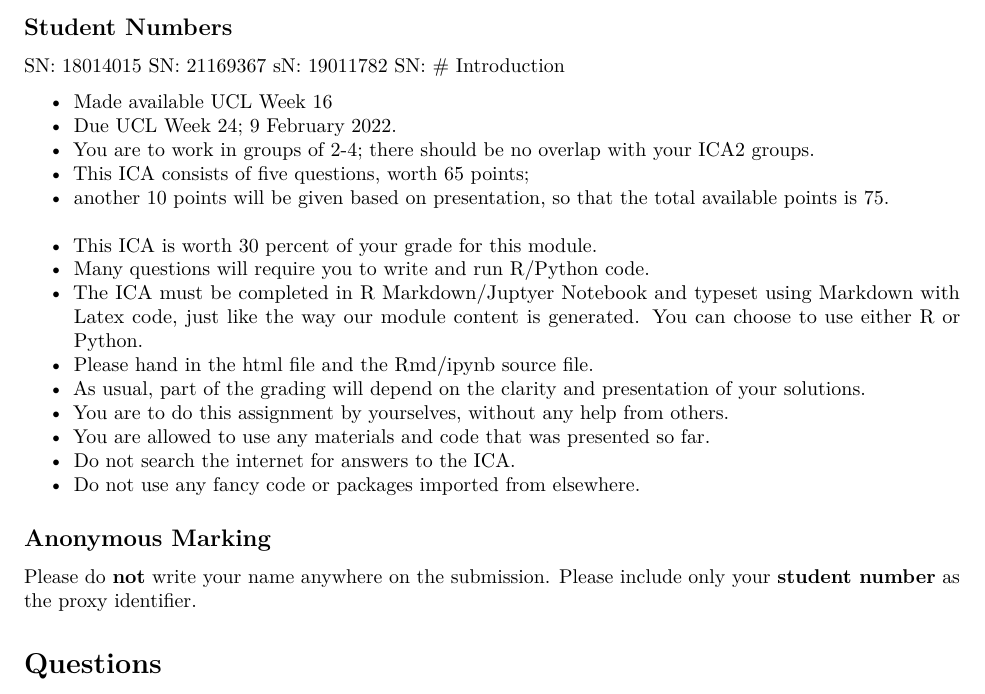
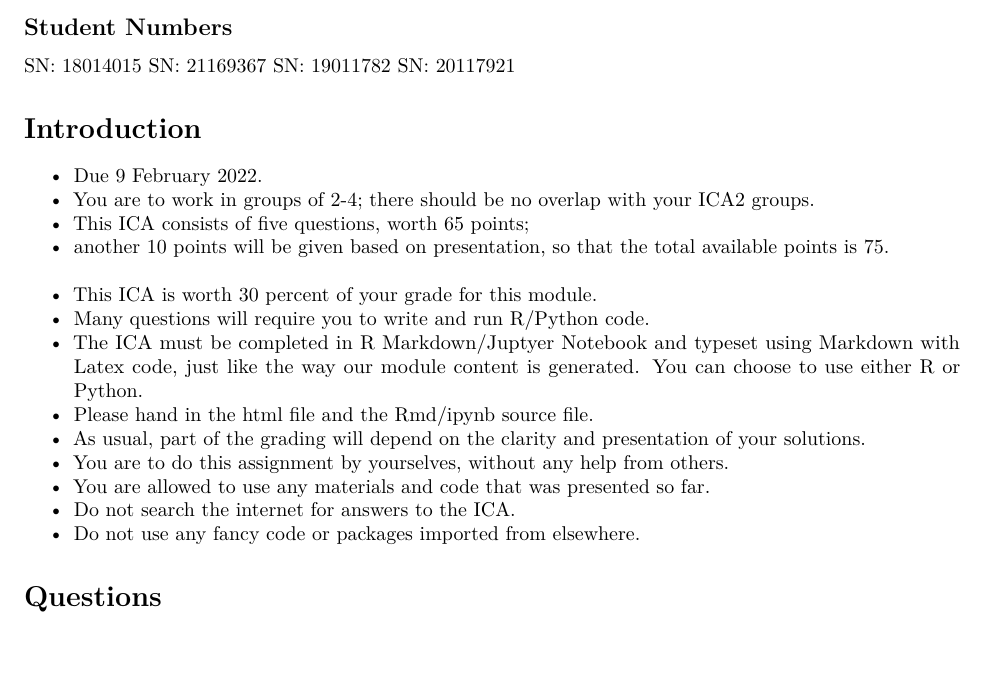
Before and after one commit to larloch10938/STAT0009_ICA3, an R Markdown document (homework.Rmd): part of page 1 of 10, cut so that both start at the same text, the shorter picture padded with empty space. Rendered offline with R 4.5, knitr and Pandoc, then LaTeX, with nearby package versions; code that draws random numbers runs with fixed seeds of ours; some code elsewhere in the file could not run offline.

Commit message:
added SN

```diff
--- a/homework.Rmd
+++ b/homework.Rmd
@@ -11,12 +10,12 @@ library(reticulate)
 ## Student Numbers
 SN: 18014015
 SN: 21169367
-sN: 19011782
-SN:
+SN: 19011782
+SN: 20117921
+
 # Introduction
 
-* Made available UCL Week 16
-* Due UCL Week 24; 9 February 2022.
+* Due 9 February 2022.
 * You are to work in groups of 2-4; there should be no overlap with your ICA2 groups.
 * This ICA consists of five questions, worth 65 points;
 * another 10 points will be given based on presentation, so that the total available points is 75.
@@ -29,10 +28,6 @@ SN:
 *  You are allowed to use any materials and code that was presented so far.
 *  Do not search the internet for answers to the ICA.
 *  Do not use any fancy code or packages imported from elsewhere.
-
-## Anonymous Marking
-
-Please do **not** write your name anywhere on the submission. Please include only your **student number** as the proxy identifier.
 
 # Questions
 
```
Also changed, not shown: homework.Rmd (7 more changed lines).
